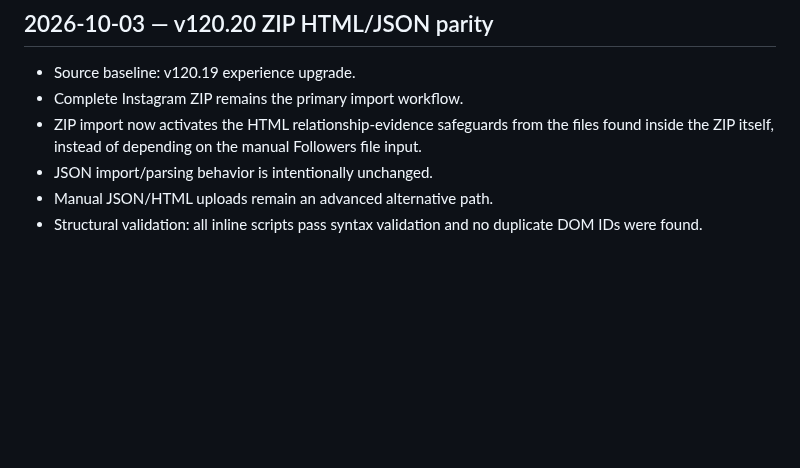
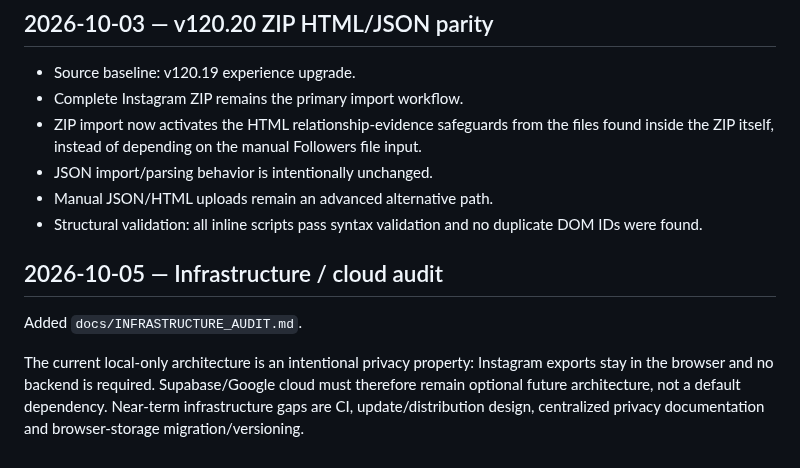
Before and after one commit to michels-lab/IG-Cleaner-Pro, a Markdown page: PROJECT_LOG.md, the part around the change. Rendered like a GitHub page; blank space fills up the shorter version.

Commit message:
docs: record infrastructure audit

```diff
--- a/PROJECT_LOG.md
+++ b/PROJECT_LOG.md
@@ -496,3 +496,9 @@ Validated locally against the supplied 2026-09-30 Instagram ZIP:
 - JSON import/parsing behavior is intentionally unchanged.
 - Manual JSON/HTML uploads remain an advanced alternative path.
 - Structural validation: all inline scripts pass syntax validation and no duplicate DOM IDs were found.
+
+## 2026-10-05 — Infrastructure / cloud audit
+
+Added `docs/INFRASTRUCTURE_AUDIT.md`.
+
+The current local-only architecture is an intentional privacy property: Instagram exports stay in the browser and no backend is required. Supabase/Google cloud must therefore remain optional future architecture, not a default dependency. Near-term infrastructure gaps are CI, update/distribution design, centralized privacy documentation and browser-storage migration/versioning.
```
